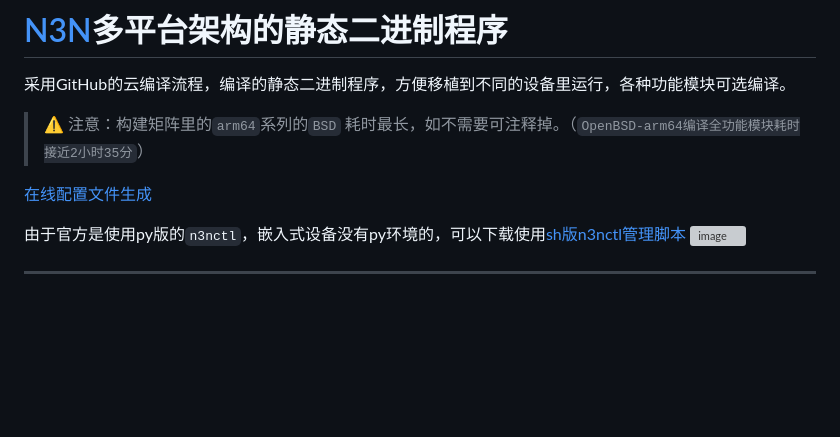
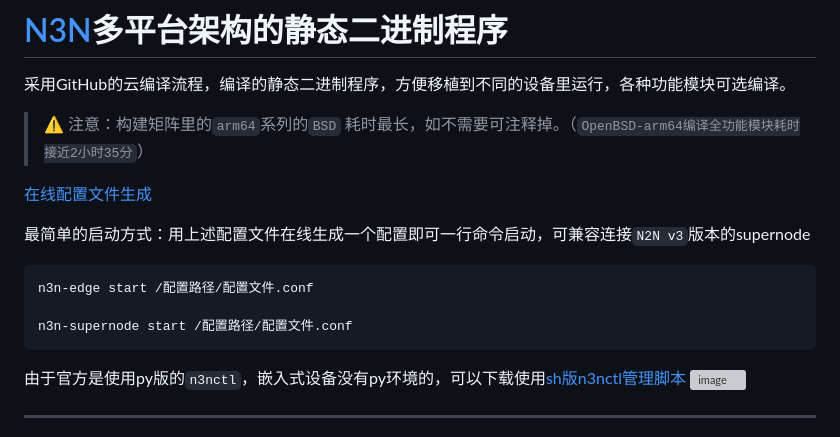
Before and after one commit to lmq8267/n3n, a Markdown page: README.md, the part around the change. Rendered like a GitHub page; blank space fills up the shorter version; grey boxes are pictures that could not be loaded.

````diff
--- a/README.md
+++ b/README.md
@@ -5,6 +5,14 @@
 > ⚠️ 注意：构建矩阵里的`arm64`系列的`BSD` 耗时最长，如不需要可注释掉。（`OpenBSD-arm64编译全功能模块耗时接近2小时35分`）
 
 [在线配置文件生成](https://lmq8267.github.io/n3n)
+
+最简单的启动方式：用上述配置文件在线生成一个配置即可一行命令启动，可兼容连接`N2N v3`版本的supernode
+
+```
+n3n-edge start /配置路径/配置文件.conf
+
+n3n-supernode start /配置路径/配置文件.conf
+```
 
 由于官方是使用py版的`n3nctl`，嵌入式设备没有py环境的，可以下载使用[sh版n3nctl管理脚本](https://github.com/lmq8267/n3n/raw/refs/heads/main/n3nctl)
 <img width="674" height="664" alt="image" src="https://github.com/user-attachments/assets/3145c513-858a-4e72-b5ff-9fd842869e31" />
````
